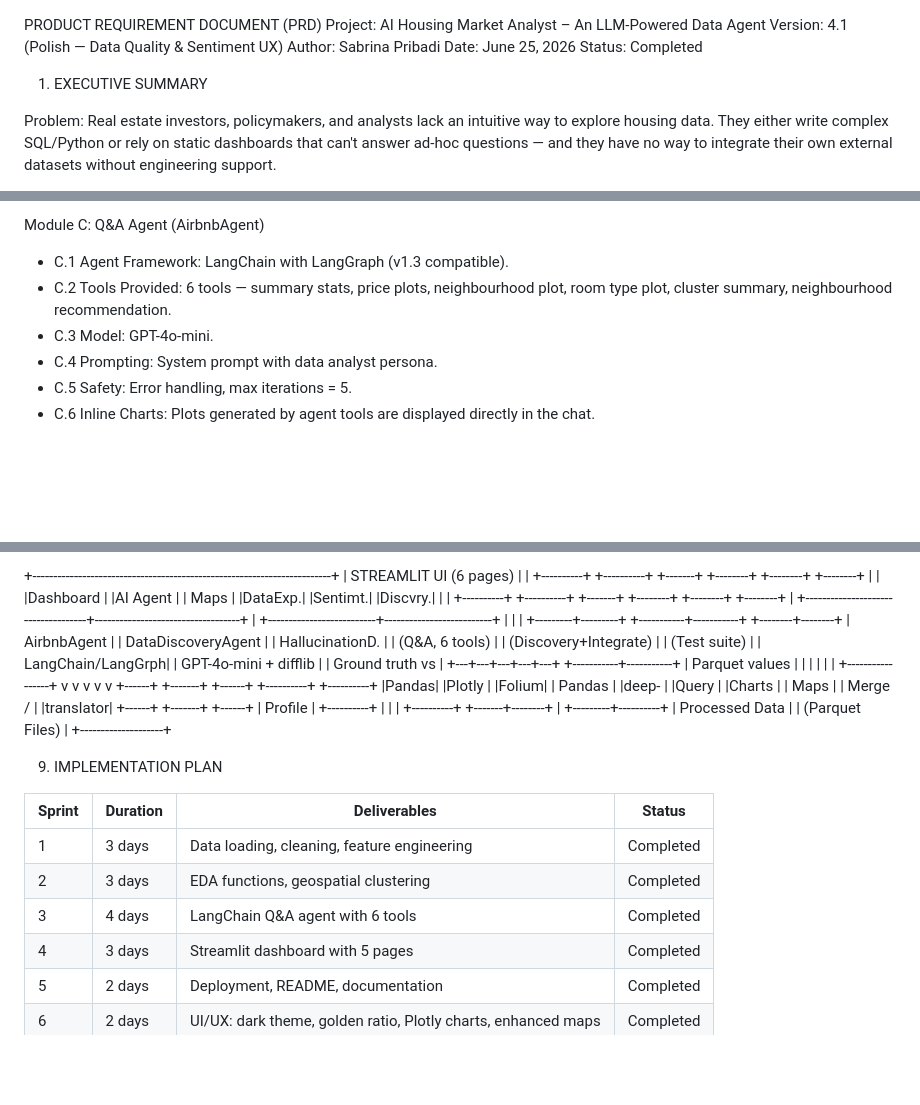
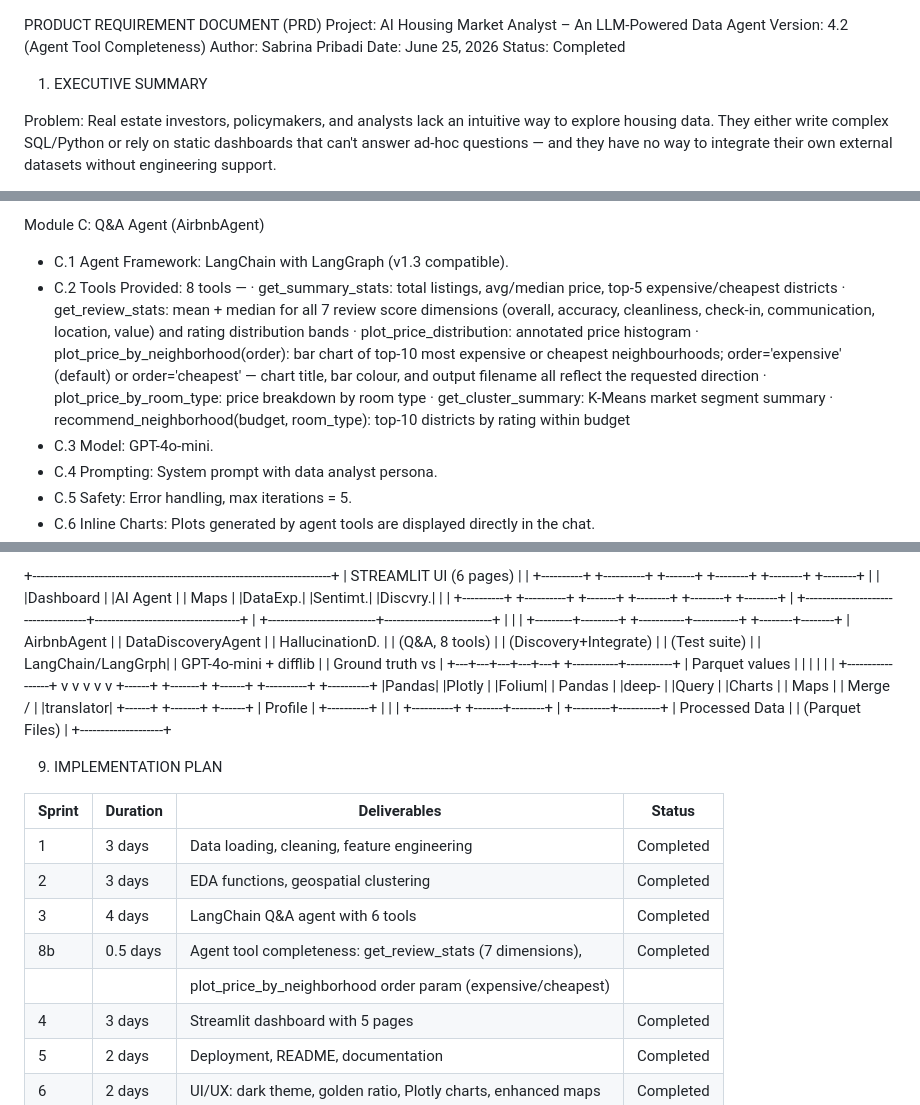
Before and after one commit to sabrinapribadi/ai-housing-analyst, a Markdown page: PRD.md, 3 parts joined by grey strips. GitHub-like rendering; blank space fills up the shorter version.

Commit message:
docs: update PRD to v4.2 and README for agent tool completeness
- PRD version → 4.2 (Agent Tool Completeness)
- C.2 expanded to describe all 8 tools with parameters and behaviour
- get_review_stats: 7 review score dimensions documented
- plot_price_by_neighborhood order param documented
- 6→8 tool count updated in architecture diagram, sprint table, appendix
- Sprint 8b row added
- README: AI Assistant features row and agent.py comment updated to 8 tools

Co-Authored-By: Claude Sonnet 4.6 <noreply@anthropic.com>

```diff
--- a/PRD.md
+++ b/PRD.md
@@ -1,6 +1,6 @@
 PRODUCT REQUIREMENT DOCUMENT (PRD)
 Project: AI Housing Market Analyst – An LLM-Powered Data Agent
-Version: 4.1 (Polish — Data Quality & Sentiment UX)
+Version: 4.2 (Agent Tool Completeness)
 Author: Sabrina Pribadi
 Date: June 25, 2026
 Status: Completed
@@ -117,8 +117,17 @@ Module B: Analytics & Modelling
 
 Module C: Q&A Agent (AirbnbAgent)
 - C.1 Agent Framework: LangChain with LangGraph (v1.3 compatible).
-- C.2 Tools Provided: 6 tools — summary stats, price plots, neighbourhood plot, room type
-      plot, cluster summary, neighbourhood recommendation.
+- C.2 Tools Provided: 8 tools —
+      · get_summary_stats: total listings, avg/median price, top-5 expensive/cheapest districts
+      · get_review_stats: mean + median for all 7 review score dimensions (overall, accuracy,
+        cleanliness, check-in, communication, location, value) and rating distribution bands
+      · plot_price_distribution: annotated price histogram
+      · plot_price_by_neighborhood(order): bar chart of top-10 most expensive or cheapest
+        neighbourhoods; order='expensive' (default) or order='cheapest' — chart title,
+        bar colour, and output filename all reflect the requested direction
+      · plot_price_by_room_type: price breakdown by room type
+      · get_cluster_summary: K-Means market segment summary
+      · recommend_neighborhood(budget, room_type): top-10 districts by rating within budget
 - C.3 Model: GPT-4o-mini.
 - C.4 Prompting: System prompt with data analyst persona.
 - C.5 Safety: Error handling, max iterations = 5.
@@ -293,7 +302,7 @@ Data Pipeline:
           |                          |                          |
 +---------+---------+    +-----------+-----------+    +--------+--------+
 | AirbnbAgent       |    | DataDiscoveryAgent    |    | HallucinationD. |
-| (Q&A, 6 tools)    |    | (Discovery+Integrate) |    | (Test suite)    |
+| (Q&A, 8 tools)    |    | (Discovery+Integrate) |    | (Test suite)    |
 | LangChain/LangGrph|    | GPT-4o-mini + difflib |    | Ground truth vs |
 +---+---+---+---+---+    +-----------+-----------+    | Parquet values  |
     |   |   |   |                    |                 +-----------------+
@@ -318,6 +327,8 @@ Data Pipeline:
 | 1      | 3 days   | Data loading, cleaning, feature engineering                   | Completed |
 | 2      | 3 days   | EDA functions, geospatial clustering                          | Completed |
 | 3      | 4 days   | LangChain Q&A agent with 6 tools                              | Completed |
+| 8b     | 0.5 days | Agent tool completeness: get_review_stats (7 dimensions),     | Completed |
+|        |          | plot_price_by_neighborhood order param (expensive/cheapest)   |           |
 | 4      | 3 days   | Streamlit dashboard with 5 pages                              | Completed |
 | 5      | 2 days   | Deployment, README, documentation                             | Completed |
 | 6      | 2 days   | UI/UX: dark theme, golden ratio, Plotly charts, enhanced maps | Completed |
```
Also changed, not shown: other parts of PRD.md (+1 -1 lines), README.md (+2 -2 lines).
